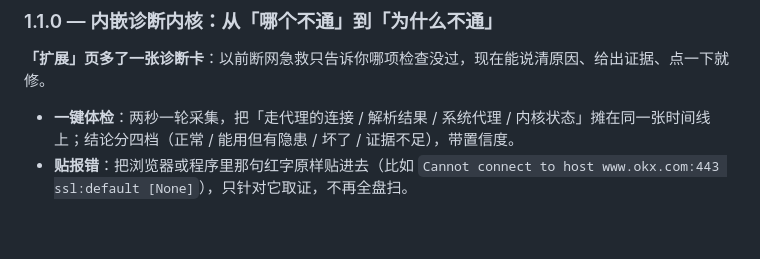
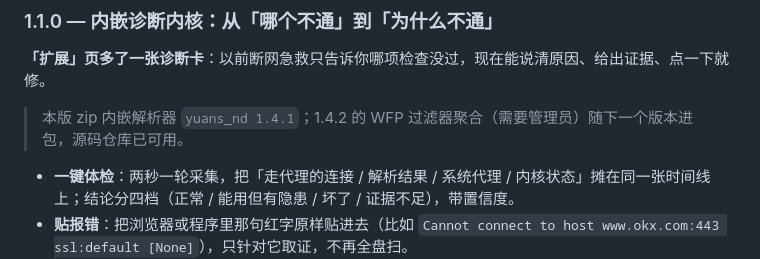
Before and after one commit to ayuanjc/VPNTray, a Markdown page: README.md, the part around the change. Rendered like a GitHub page; blank space fills up the shorter version.

Commit message:
docs(1.1.0): 注明包内嵌 yuans_nd 版本

```diff
--- a/README.md
+++ b/README.md
@@ -477,6 +477,8 @@ python -m pytest tests -q           # 单元测试
 
 **「扩展」页多了一张诊断卡**：以前断网急救只告诉你哪项检查没过，现在能说清原因、给出证据、点一下就修。
 
+> 本版 zip 内嵌解析器 `yuans_nd 1.4.1`；1.4.2 的 WFP 过滤器聚合（需要管理员）随下一个版本进包，源码仓库已可用。
+
 - **一键体检**：两秒一轮采集，把「走代理的连接 / 解析结果 / 系统代理 / 内核状态」摊在同一张时间线上；结论分四档（正常 / 能用但有隐患 / 坏了 / 证据不足），带置信度。
 - **贴报错**：把浏览器或程序里那句红字原样贴进去（比如 `Cannot connect to host www.okx.com:443 ssl:default [None]`），只针对它取证，不再全盘扫。
 - **指定域名取证**：填 `www.okx.com`，同时看三路解析结果（系统解析器 / 公共 DNS / 内核），不一致的直接标出黑洞地址；再往下给逐跳到目标的每一跳与 TCP 握手结果。
```
